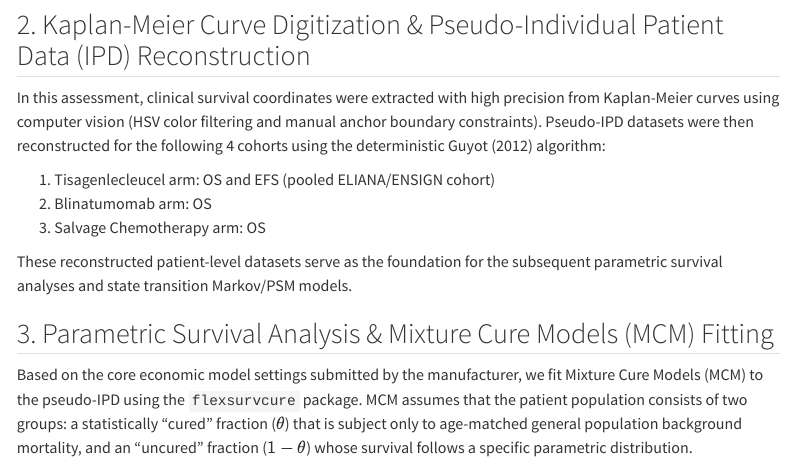
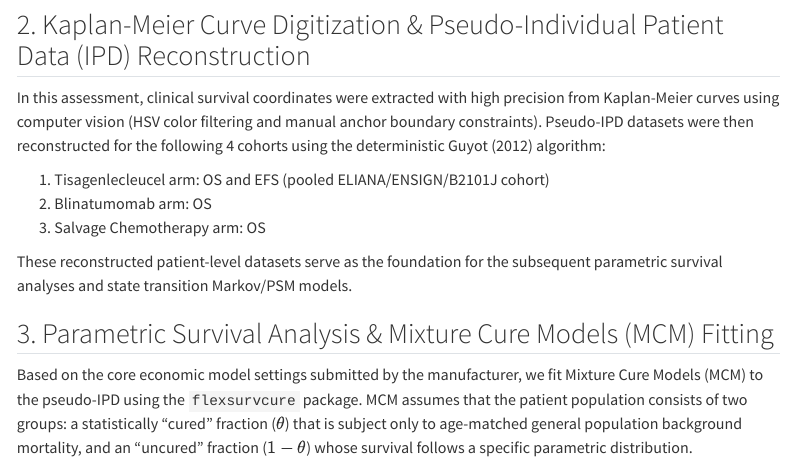
Before and after one commit to Qsev/XGZ-HEOR-Portfolio, a Quarto document (TA975_Mock_Case.qmd): the page in a window 1100 px wide, from 770 px down. Rendered offline with R 4.5, knitr and Pandoc in place of Quarto, with nearby package versions; some code elsewhere in the file could not run offline; menus at the side of the page are left out.

Commit message:
docs: correct pooled trials list to include B2101J for tisagenlecleucel cohort

```diff
--- a/TA975_Mock_Case.qmd
+++ b/TA975_Mock_Case.qmd
@@ -53,7 +53,7 @@ p_death_pre_infusion <- 1 - (p_infusion_success + p_discontinue_fail) #<3>
 
 In this assessment, clinical survival coordinates were extracted with high precision from Kaplan-Meier curves using computer vision (HSV color filtering and manual anchor boundary constraints). Pseudo-IPD datasets were then reconstructed for the following 4 cohorts using the deterministic Guyot (2012) algorithm:
 
-1. Tisagenlecleucel arm: OS and EFS (pooled ELIANA/ENSIGN cohort)
+1. Tisagenlecleucel arm: OS and EFS (pooled ELIANA/ENSIGN/B2101J cohort)
 2. Blinatumomab arm: OS
 3. Salvage Chemotherapy arm: OS
 
```
